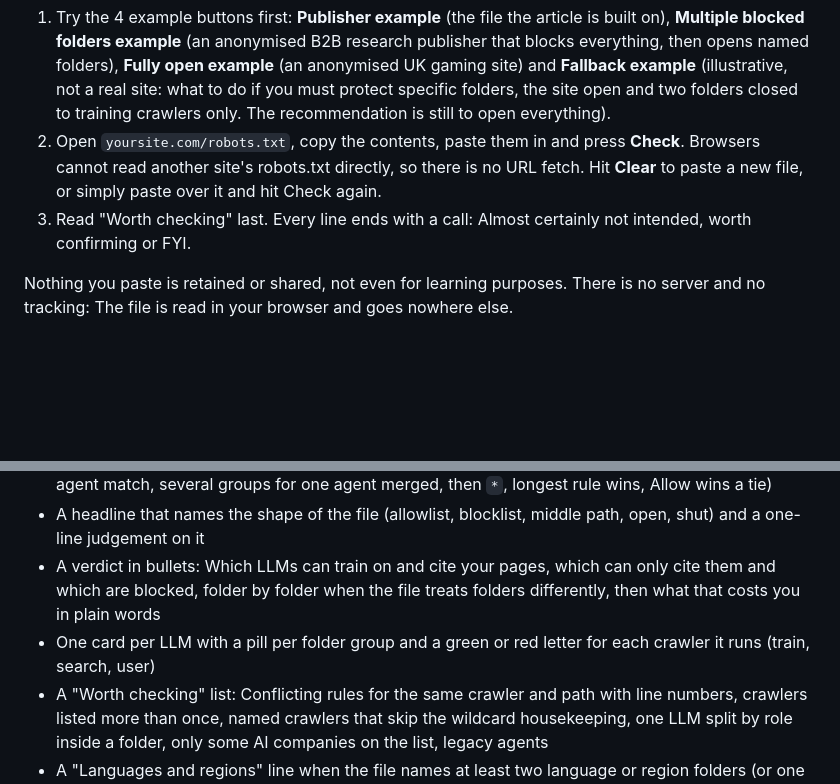
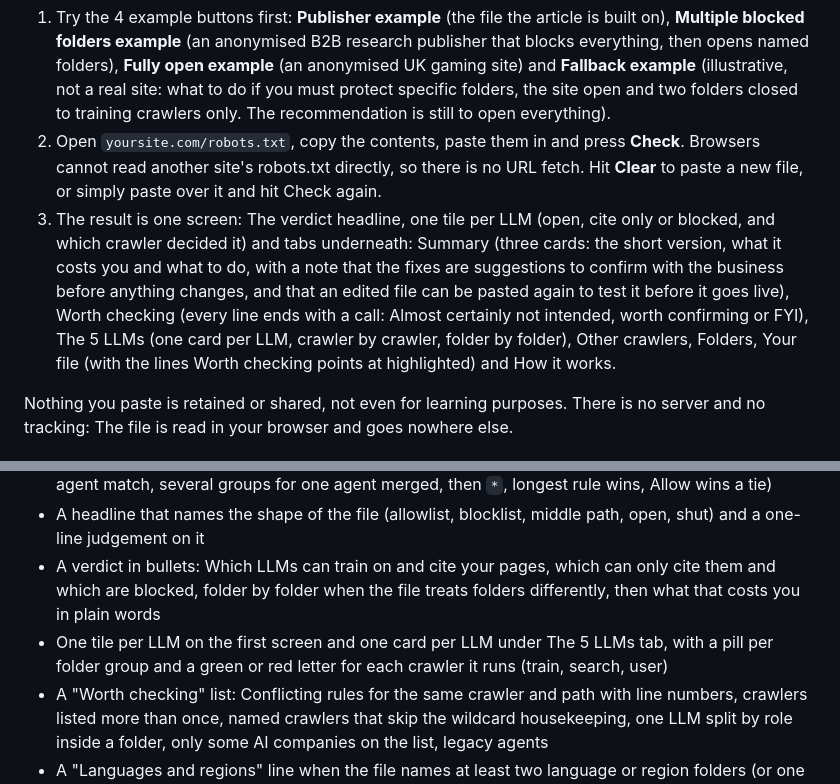
Before and after one commit to oritsimu-new/robots-txt-ai-visibility-audit, a Markdown page: README.md, 2 parts joined by grey strips. Rendered like a GitHub page; blank space fills up the shorter version.

Commit message:
README: step 3 describes the Summary tab cards and the suggestions note

```diff
--- a/README.md
+++ b/README.md
@@ -10,7 +10,7 @@ Built from [Can Publishers Block AI Training Without Losing AI Visibility? Robot
 
 1. Try the 4 example buttons first: **Publisher example** (the file the article is built on), **Multiple blocked folders example** (an anonymised B2B research publisher that blocks everything, then opens named folders), **Fully open example** (an anonymised UK gaming site) and **Fallback example** (illustrative, not a real site: what to do if you must protect specific folders, the site open and two folders closed to training crawlers only. The recommendation is still to open everything).
 2. Open `yoursite.com/robots.txt`, copy the contents, paste them in and press **Check**. Browsers cannot read another site's robots.txt directly, so there is no URL fetch. Hit **Clear** to paste a new file, or simply paste over it and hit Check again.
-3. Read "Worth checking" last. Every line ends with a call: Almost certainly not intended, worth confirming or FYI.
+3. The result is one screen: The verdict headline, one tile per LLM (open, cite only or blocked, and which crawler decided it) and tabs underneath: Summary (three cards: the short version, what it costs you and what to do, with a note that the fixes are suggestions to confirm with the business before anything changes, and that an edited file can be pasted again to test it before it goes live), Worth checking (every line ends with a call: Almost certainly not intended, worth confirming or FYI), The 5 LLMs (one card per LLM, crawler by crawler, folder by folder), Other crawlers, Folders, Your file (with the lines Worth checking points at highlighted) and How it works.
 
 Nothing you paste is retained or shared, not even for learning purposes. There is no server and no tracking: The file is read in your browser and goes nowhere else.
 
@@ -20,7 +20,7 @@ Nothing you paste is retained or shared, not even for learning purposes. There i
 - Every training, search and user crawler each one documents, evaluated per [RFC 9309](https://www.rfc-editor.org/rfc/rfc9309) (exact user-agent match, several groups for one agent merged, then `*`, longest rule wins, Allow wins a tie)
 - A headline that names the shape of the file (allowlist, blocklist, middle path, open, shut) and a one-line judgement on it
 - A verdict in bullets: Which LLMs can train on and cite your pages, which can only cite them and which are blocked, folder by folder when the file treats folders differently, then what that costs you in plain words
-- One card per LLM with a pill per folder group and a green or red letter for each crawler it runs (train, search, user)
+- One tile per LLM on the first screen and one card per LLM under The 5 LLMs tab, with a pill per folder group and a green or red letter for each crawler it runs (train, search, user)
 - A "Worth checking" list: Conflicting rules for the same crawler and path with line numbers, crawlers listed more than once, named crawlers that skip the wildcard housekeeping, one LLM split by role inside a folder, only some AI companies on the list, legacy agents
 - A "Languages and regions" line when the file names at least two language or region folders (or one with a region code): Which languages are open to which LLMs, plus a check when only some languages are opened
 - A table of every path the file treats differently from the site default, most restrictive first
```
